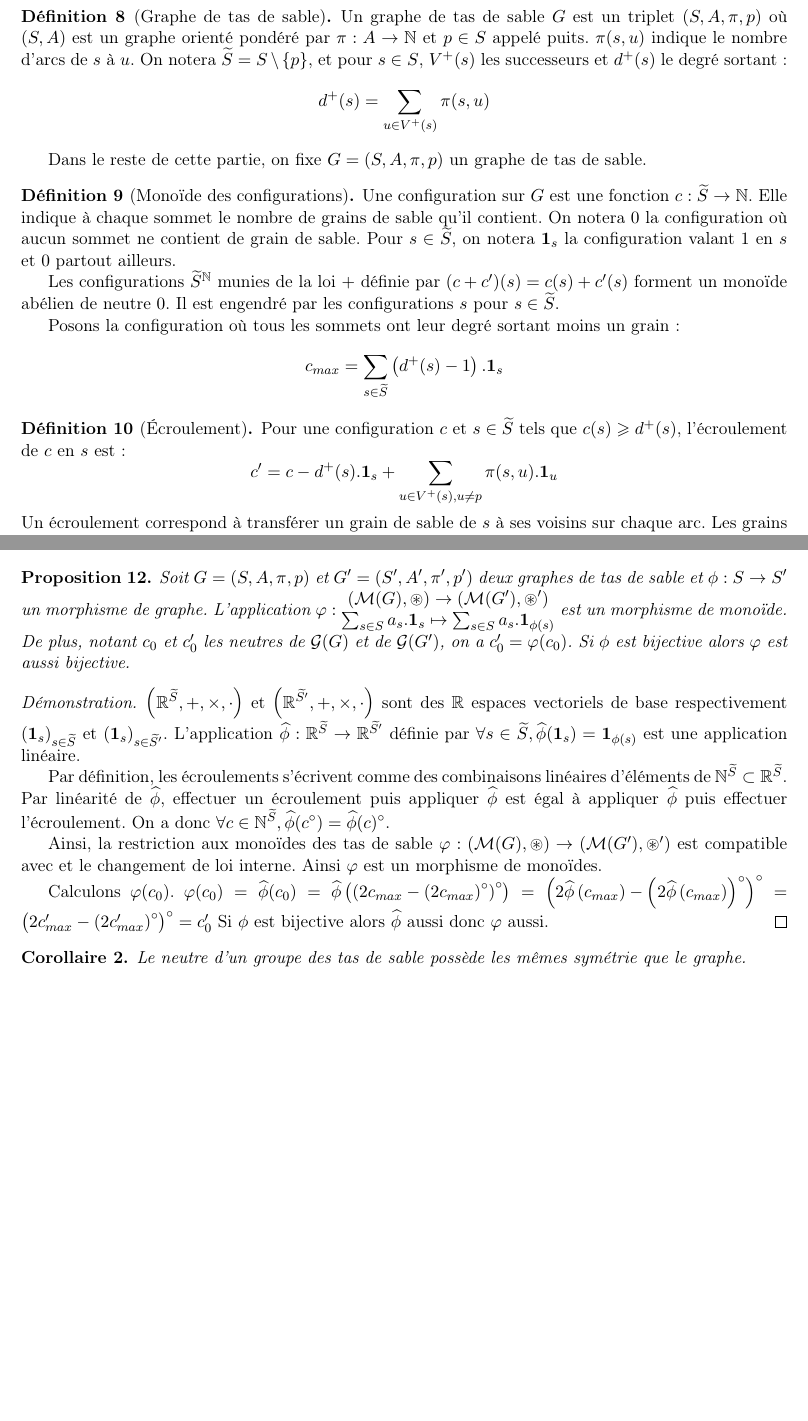
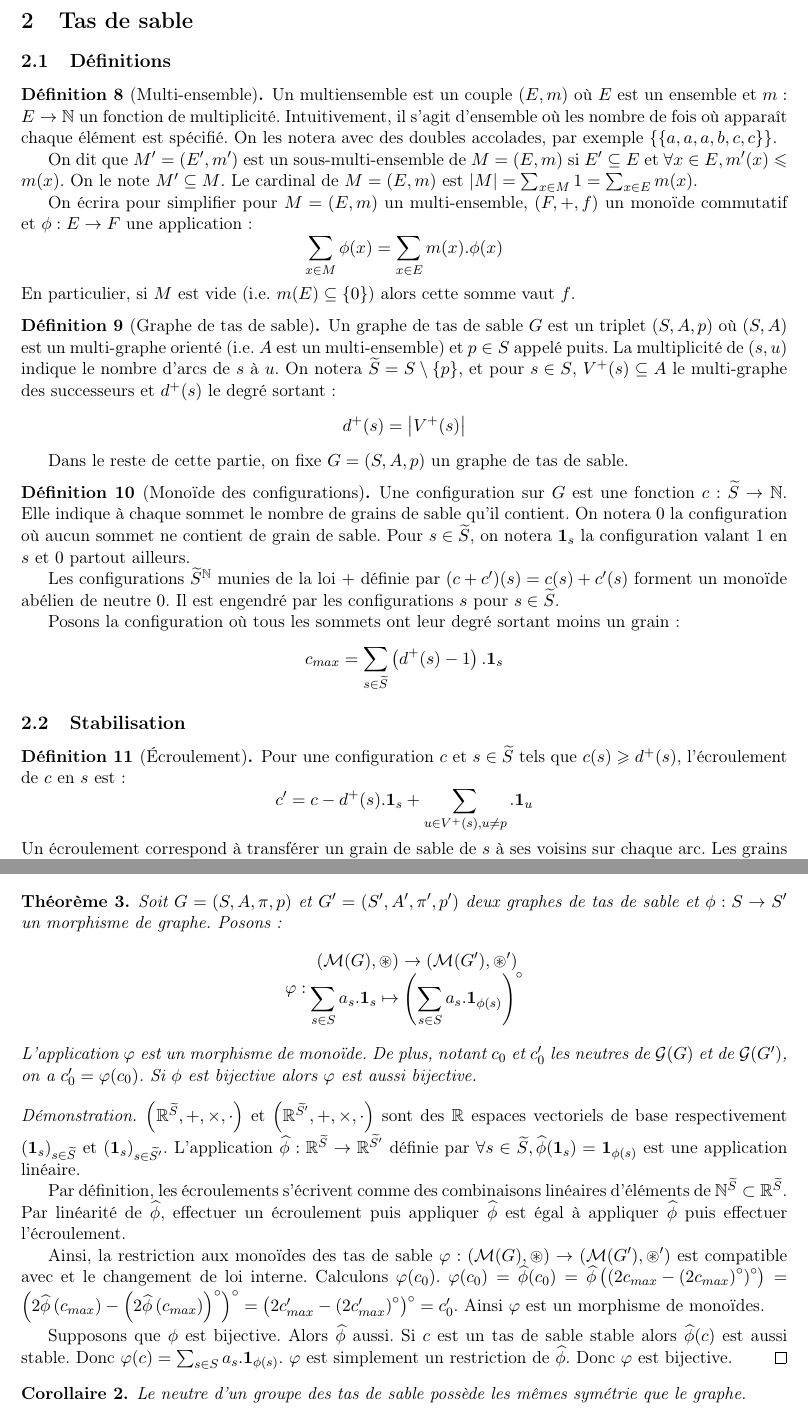
Before and after one commit to Hugo-Vangilluwen/Tas-de-sable, a LaTeX document (Théorie/théorie.tex, which reads Théorie/symétrie.tex, Théorie/tas_sable.tex): two parts of pages 5 and 7 of 7, joined at a grey line, cut at the place of the change, the shorter picture padded with empty space. Compiled offline with pdfLaTeX.

Commit message:
Ajout des multi-ensembles

```diff
--- a/Théorie/symétrie.tex
+++ b/Théorie/symétrie.tex
@@ -14,16 +14,17 @@ $$
 $$
 \end{definition}
 
-\begin{proposition}
+\begin{theoreme}
 Soit $G = (S, A, \pi, p)$ et $G' = (S', A', \pi', p')$ deux graphes de tas de sable et $\phi: S \rightarrow S'$ un morphisme de graphe.
-L'application $\varphi: \begin{matrix}
+Posons : $$\varphi: \begin{matrix}
 \left(\mathcal{M}(G), \circledast \right) \rightarrow
 \left(\mathcal{M}(G'), \circledast' \right) \\
-\sum_{s \in S} a_s . \mathbf{1}_s \mapsto \sum_{s \in S} a_s . \mathbf{1}_{\phi(s)}
-\end{matrix}$ est un morphisme de monoïde.
+\displaystyle \sum_{s \in S} a_s . \mathbf{1}_s \mapsto \left( \sum_{s \in S} a_s . \mathbf{1}_{\phi(s)} \right)^\circ
+\end{matrix}$$
+L'application $\varphi$ est un morphisme de monoïde.
 De plus, notant $c_0$ et $c_0'$ les neutres de $\mathcal{G}(G)$ et de $\mathcal{G}(G')$, on a $c_0' = \varphi(c_0)$.
 Si $\phi$ est bijective alors $\varphi$ est aussi bijective.
-\end{proposition}
+\end{theoreme}
 
 \begin{proof}
 $\left(\mathbb{R}^{\widetilde{S}}, +, \times, \cdot\right)$ et
@@ -40,23 +41,26 @@ Par définition, les écroulements s'écrivent comme des combinaisons linéaires
 d'éléments de $\mathbb{N}^{\widetilde{S}} \subset \mathbb{R}^{\widetilde{S}}$.
 Par linéarité de $\widehat{\phi}$, effectuer un écroulement puis appliquer
 $\widehat{\phi}$ est égal à appliquer $\widehat{\phi}$ puis effectuer
-l'écroulement. On a donc $\forall c \in \mathbb{N}^{\widetilde{S}},
-\widehat{\phi}(c^\circ) = \widehat{\phi}(c)^\circ$.
+l'écroulement.
 
 Ainsi, la restriction aux monoïdes des tas de sable
 $\varphi: \left(\mathcal{M}(G), \circledast \right) \rightarrow
 \left(\mathcal{M}(G'), \circledast' \right)$ est compatible avec
 et le changement de loi interne.
-Ainsi $\varphi$ est un morphisme de monoïdes.
-
 Calculons $\varphi(c_0)$.
 $\varphi(c_0)
 = \widehat{\phi}(c_0)
 = \widehat{\phi}\left(\left(2 c_{max} - \left(2 c_{max}\right)^\circ \right)^\circ\right)
 = \left(2 \widehat{\phi}\left(c_{max}\right) - \left(2 \widehat{\phi}\left(c_{max}\right)\right)^\circ \right)^\circ
 = \left(2 c_{max}' - \left(2 c_{max}'\right)^\circ \right)^\circ
-= c_0'$
-Si $\phi$ est bijective alors $\widehat{\phi}$ aussi donc $\varphi$ aussi.
+= c_0'$.
+Ainsi $\varphi$ est un morphisme de monoïdes.
+
+Supposons que $\phi$ est bijective. Alors $\widehat{\phi}$ aussi.
+Si $c$ est un tas de sable stable alors $\widehat{\phi}(c)$ est aussi stable.
+Donc $\varphi(c) = \sum_{s \in S} a_s . \mathbf{1}_{\phi(s)}$.
+$\varphi$ est simplement un restriction de $\widehat{\phi}$.
+Donc $\varphi$ est bijective.
 \end{proof}
 
 \begin{corollaire}
--- a/Théorie/tas_sable.tex
+++ b/Théorie/tas_sable.tex
@@ -2,19 +2,45 @@
 
 \section{Tas de sable}
 
+\subsection{Définitions}
+
+\begin{definition}[Multi-ensemble]
+Un multiensemble est un couple $(E, m)$ où $E$ est un ensemble et
+$m: E \rightarrow \mathbb{N}$ un fonction de multiplicité.
+Intuitivement, il s'agit d'ensemble où les nombre de fois où apparaît chaque
+élément est spécifié.
+On les notera avec des doubles accolades, par exemple $\left\{\left\{ a, a,
+a, b, c, c \right\}\right\}$.
+
+On dit que $M' = (E', m')$ est un sous-multi-ensemble de $M = (E, m)$ si
+$E' \subseteq E$ et $\forall x \in E, m'(x) \leqslant m(x)$.
+On le note $M' \subseteq M$.
+Le cardinal de $M = (E, m)$ est $|M| = \sum_{x \in M} 1 = \sum_{x \in E} m(x)$.
+
+On écrira pour simplifier pour $M = (E, m)$ un multi-ensemble, $(F, +, f)$ un
+monoïde commutatif et $\phi: E \rightarrow F$ une application :
+$$
+\sum_{x \in M} \phi(x) = \sum_{x \in E} m(x) . \phi(x)
+$$
+En particulier, si $M$ est vide (i.e. $m(E) \subseteq \{0\}$) alors cette somme
+vaut $f$.
+\end{definition}
+
 \begin{definition}[Graphe de tas de sable]
-Un graphe de tas de sable $G$ est un triplet $(S, A, \pi, p)$ où $(S, A)$ est
-un graphe orienté pondéré par $\pi: A \rightarrow \mathbb{N}$ et $p \in S$ appelé puits.
-$\pi(s, u)$ indique le nombre d'arcs de $s$ à $u$.
-On notera $\widetilde{S} = S \setminus \{p\}$, et pour $s \in S$, $V^+(s)$ les successeurs et $d^+(s)$ le degré sortant :
+Un graphe de tas de sable $G$ est un triplet $(S, A, p)$ où $(S, A)$ est
+un multi-graphe orienté (i.e. $A$ est un multi-ensemble)
+et $p \in S$ appelé puits.
+La multiplicité de $(s, u)$ indique le nombre d'arcs de $s$ à $u$.
+On notera $\widetilde{S} = S \setminus \{p\}$, et pour $s \in S$, $V^+(s)
+\subseteq A$ le multi-graphe des successeurs et $d^+(s)$ le degré sortant :
 $$
-d^+(s) = \sum_{u \in V^+(s)} \pi(s,u)
+d^+(s) = \left| V^+(s) \right|
 $$
 % $$V^+(s) = \sum_{(s, u) \in A} \pi(u)$$
 \end{definition}
 
 Dans le reste de cette partie, on fixe
-$G = (S, A, \pi, p)$ un graphe de tas de sable.
+$G = (S, A, p)$ un graphe de tas de sable.
 
 \begin{definition}[Monoïde des configurations]
 Une configuration sur $G$ est une fonction
@@ -34,10 +60,12 @@ c_{max} = \sum_{s \in \widetilde{S}} \left(d^+(s) - 1\right) . \mathbf{1}_s
 $$
 \end{definition}
 
+\subsection{Stabilisation}
+
 \begin{definition}[Écroulement]
 Pour une configuration $c$ et $s \in \widetilde{S}$ tels que $c(s) \geqslant d^+(s)$, l'écroulement de $c$ en $s$
 est :
-$$c' = c - d^+(s) . \mathbf{1}_s + \sum_{u \in V^+(s), u \neq p} \pi(s, u) . \mathbf{1}_u$$
+$$c' = c - d^+(s) . \mathbf{1}_s + \sum_{u \in V^+(s), u \neq p} . \mathbf{1}_u$$
 Un écroulement correspond à transférer un grain de sable de $s$ à ses voisins sur chaque arc. Les grains allant dans le puits disparaissent.
 \end{definition}
 
```
Also changed, not shown: Théorie/semi-groupe.tex (+3 -3 lines), Théorie/théorie.pdf, Théorie/tas_sable.tex (8 more changed lines).
